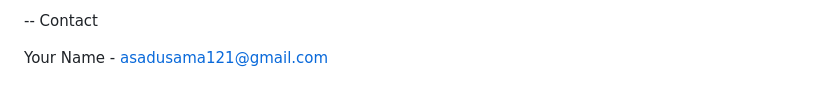
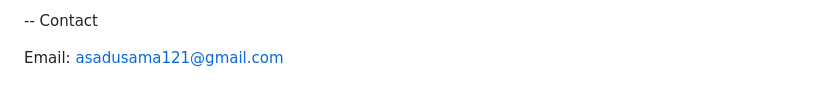
Before and after one commit to AsadUsama/Asad-s-Button-Library, a Markdown page: README.md, the part around the change. GitHub-like rendering.

```diff
--- a/README.md
+++ b/README.md
@@ -189,4 +189,4 @@ Perfect for:
 
 --  Contact
 
-Your Name - asadusama121@gmail.com
+  Email: asadusama121@gmail.com
```
